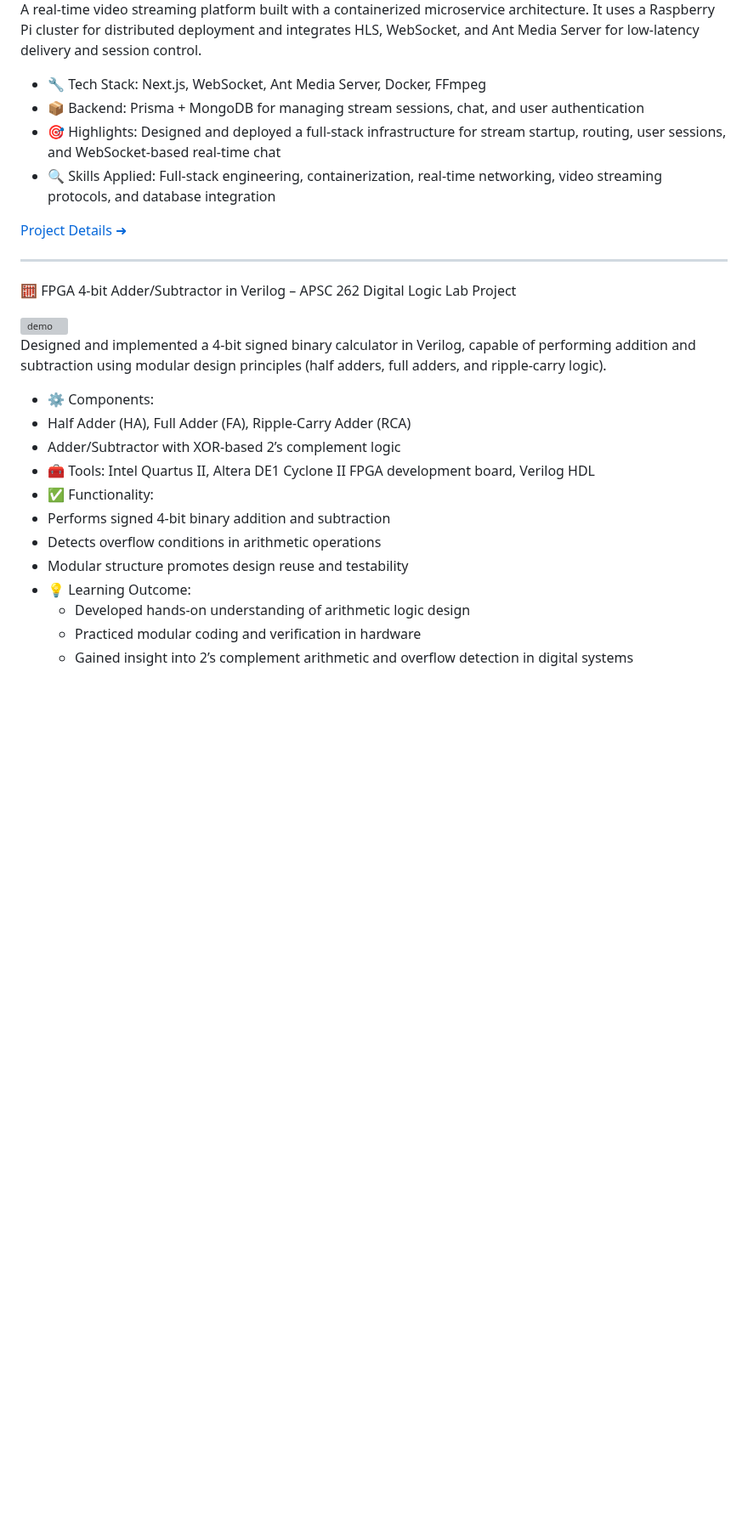
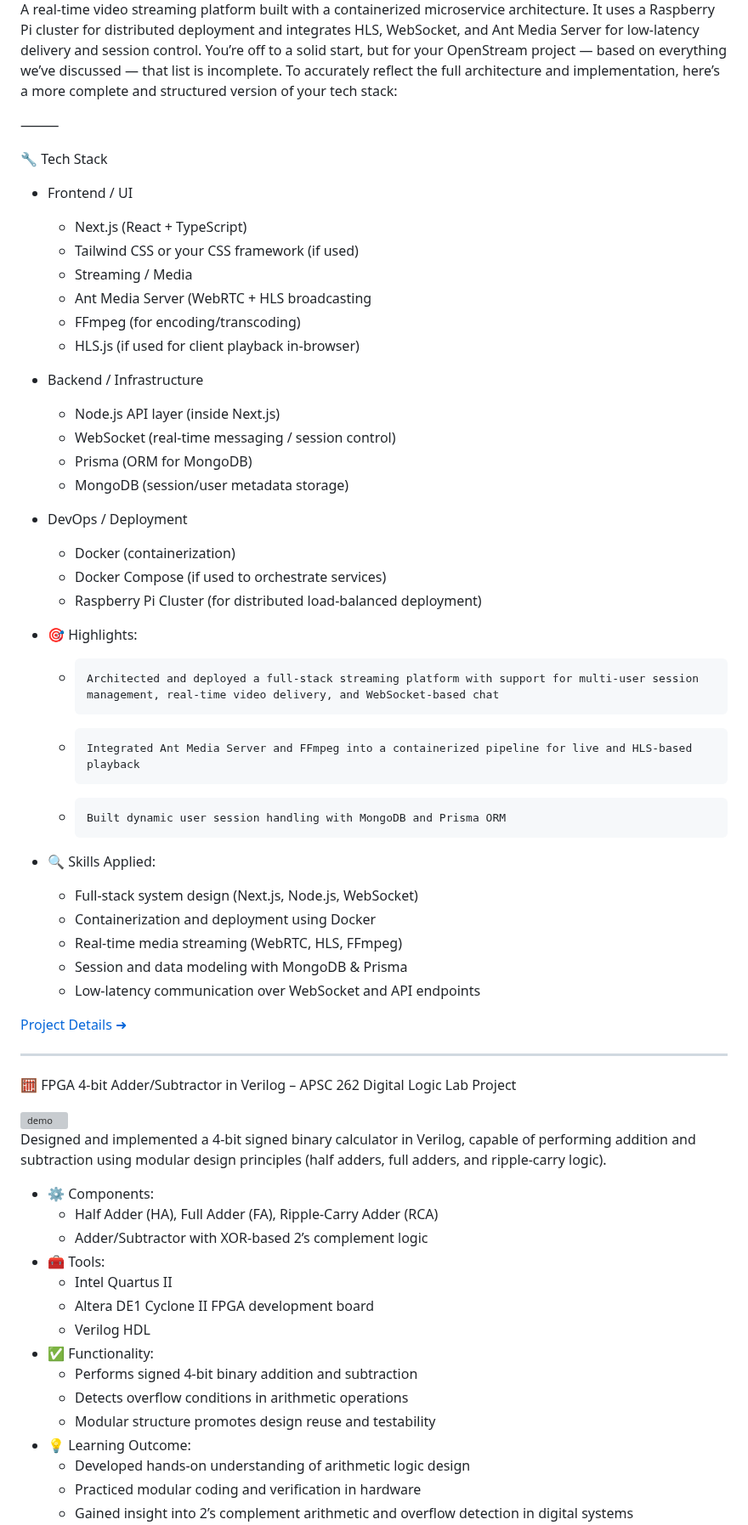
Before and after one commit to sdhfgfhgf/michaelzhang.github.io, a Markdown page: README.md, the part around one of its changes. Shown at 85% size. GitHub-like rendering; blank space fills up the shorter version; grey boxes are pictures that could not be loaded.

```diff
--- a/README.md
+++ b/README.md
@@ -25,10 +25,39 @@ This repository showcases a curated set of my technical projects. Each project d
 <img src="Image/IMG_2123.jpeg" alt="Home Page" width="50%" />
 
 A real-time video streaming platform built with a containerized microservice architecture. It uses a Raspberry Pi cluster for distributed deployment and integrates HLS, WebSocket, and Ant Media Server for low-latency delivery and session control.
-- 🔧 Tech Stack: Next.js, WebSocket, Ant Media Server, Docker, FFmpeg
-- 📦 Backend: Prisma + MongoDB for managing stream sessions, chat, and user authentication
-- 🎯 Highlights: Designed and deployed a full-stack infrastructure for stream startup, routing, user sessions, and WebSocket-based real-time chat
-- 🔍 Skills Applied: Full-stack engineering, containerization, real-time networking, video streaming protocols, and database integration
+You’re off to a solid start, but for your OpenStream project — based on everything we’ve discussed — that list is incomplete. To accurately reflect the full architecture and implementation, here’s a more complete and structured version of your tech stack:
+
+⸻
+
+🔧 Tech Stack
+- Frontend / UI
+  - Next.js (React + TypeScript)
+  - Tailwind CSS or your CSS framework (if used)
+  - Streaming / Media
+  - Ant Media Server (WebRTC + HLS broadcasting
+  - FFmpeg (for encoding/transcoding)
+  - HLS.js (if used for client playback in-browser)
+- Backend / Infrastructure
+  - Node.js API layer (inside Next.js)
+  - WebSocket (real-time messaging / session control)
+  - Prisma (ORM for MongoDB)
+  - MongoDB (session/user metadata storage)
+- DevOps / Deployment
+  - Docker (containerization)
+  - Docker Compose (if used to orchestrate services)
+  - Raspberry Pi Cluster (for distributed load-balanced deployment)
+
+- 🎯 Highlights:
+  - 	Architected and deployed a full-stack streaming platform with support for multi-user session management, real-time video delivery, and WebSocket-based chat
+  - 	Integrated Ant Media Server and FFmpeg into a containerized pipeline for live and HLS-based playback
+  - 	Built dynamic user session handling with MongoDB and Prisma ORM
+
+- 🔍 Skills Applied:
+  - Full-stack system design (Next.js, Node.js, WebSocket)
+  - Containerization and deployment using Docker
+  - Real-time media streaming (WebRTC, HLS, FFmpeg)
+  - Session and data modeling with MongoDB & Prisma
+  - Low-latency communication over WebSocket and API endpoints
 
 
 [Project Details ➜](https://github.com/superbolt08/OpenStream/blob/main)
@@ -42,13 +71,16 @@ A real-time video streaming platform built with a containerized microservice arc
 Designed and implemented a 4-bit signed binary calculator in Verilog, capable of performing addition and subtraction using modular design principles (half adders, full adders, and ripple-carry logic).
 
 - ⚙️ Components:
-- Half Adder (HA), Full Adder (FA), Ripple-Carry Adder (RCA)
-- Adder/Subtractor with XOR-based 2’s complement logic
-- 🧰 Tools: Intel Quartus II, Altera DE1 Cyclone II FPGA development board, Verilog HDL
+  - Half Adder (HA), Full Adder (FA), Ripple-Carry Adder (RCA)
+  - Adder/Subtractor with XOR-based 2’s complement logic
+- 🧰 Tools:
+  - Intel Quartus II
+  - Altera DE1 Cyclone II FPGA development board
+  - Verilog HDL
 - ✅ Functionality:
-- Performs signed 4-bit binary addition and subtraction
-- Detects overflow conditions in arithmetic operations
-- Modular structure promotes design reuse and testability
+  - Performs signed 4-bit binary addition and subtraction
+  - Detects overflow conditions in arithmetic operations
+  - Modular structure promotes design reuse and testability
 - 💡 Learning Outcome:
   - Developed hands-on understanding of arithmetic logic design
   - Practiced modular coding and verification in hardware
```
Also changed, not shown: other parts of README.md (+25 -17 lines).
